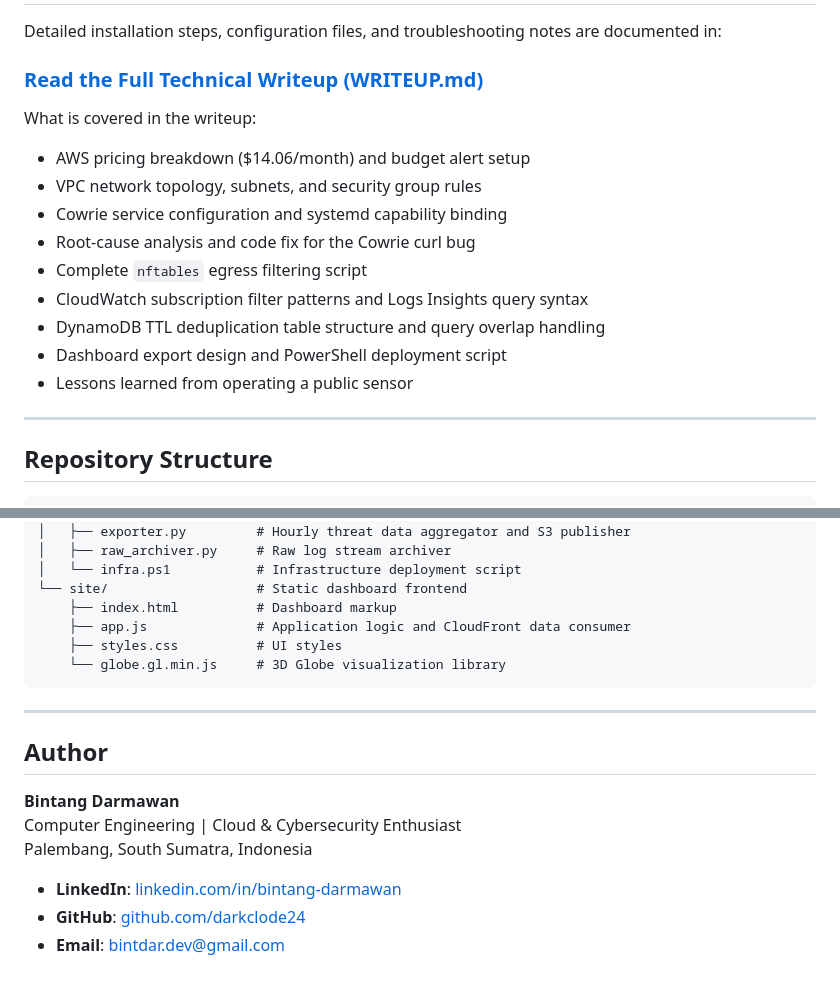
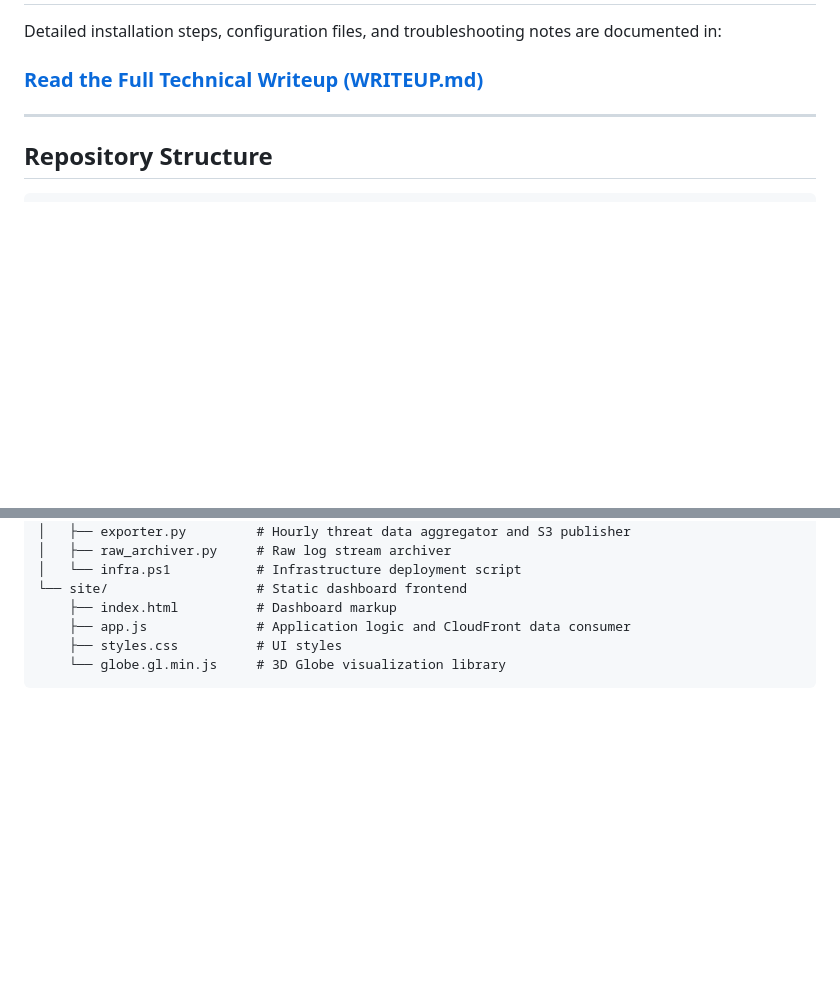
Before and after one commit to darkclode24/AWS-SIEM, a Markdown page: README.md, 2 parts joined by grey strips. Rendered like a GitHub page; blank space fills up the shorter version.

Commit message:
removed unnecessary words and stuff

````diff
--- a/README.md
+++ b/README.md
@@ -127,18 +123,6 @@ Detailed installation steps, configuration files, and troubleshooting notes are
 
 ### [Read the Full Technical Writeup (WRITEUP.md)](./WRITEUP.md)
 
-What is covered in the writeup:
-
-- AWS pricing breakdown ($14.06/month) and budget alert setup
-- VPC network topology, subnets, and security group rules
-- Cowrie service configuration and systemd capability binding
-- Root-cause analysis and code fix for the Cowrie curl bug
-- Complete `nftables` egress filtering script
-- CloudWatch subscription filter patterns and Logs Insights query syntax
-- DynamoDB TTL deduplication table structure and query overlap handling
-- Dashboard export design and PowerShell deployment script
-- Lessons learned from operating a public sensor
-
 ---
 
 ## Repository Structure
@@ -164,15 +148,3 @@ What is covered in the writeup:
     ├── styles.css          # UI styles
     └── globe.gl.min.js     # 3D Globe visualization library
 ```
-
----
-
-## Author
-
-**Bintang Darmawan**
-Computer Engineering | Cloud &amp; Cybersecurity Enthusiast
-Palembang, South Sumatra, Indonesia
-
-- **LinkedIn**: [linkedin.com/in/bintang-darmawan](https://linkedin.com/in/bintang-darmawan)
-- **GitHub**: [github.com/darkclode24](https://github.com/darkclode24)
-- **Email**: [bintdar.dev@gmail.com](mailto:bintdar.dev@gmail.com)
````
Also changed, not shown: other parts of README.md (+0 -4 lines).
